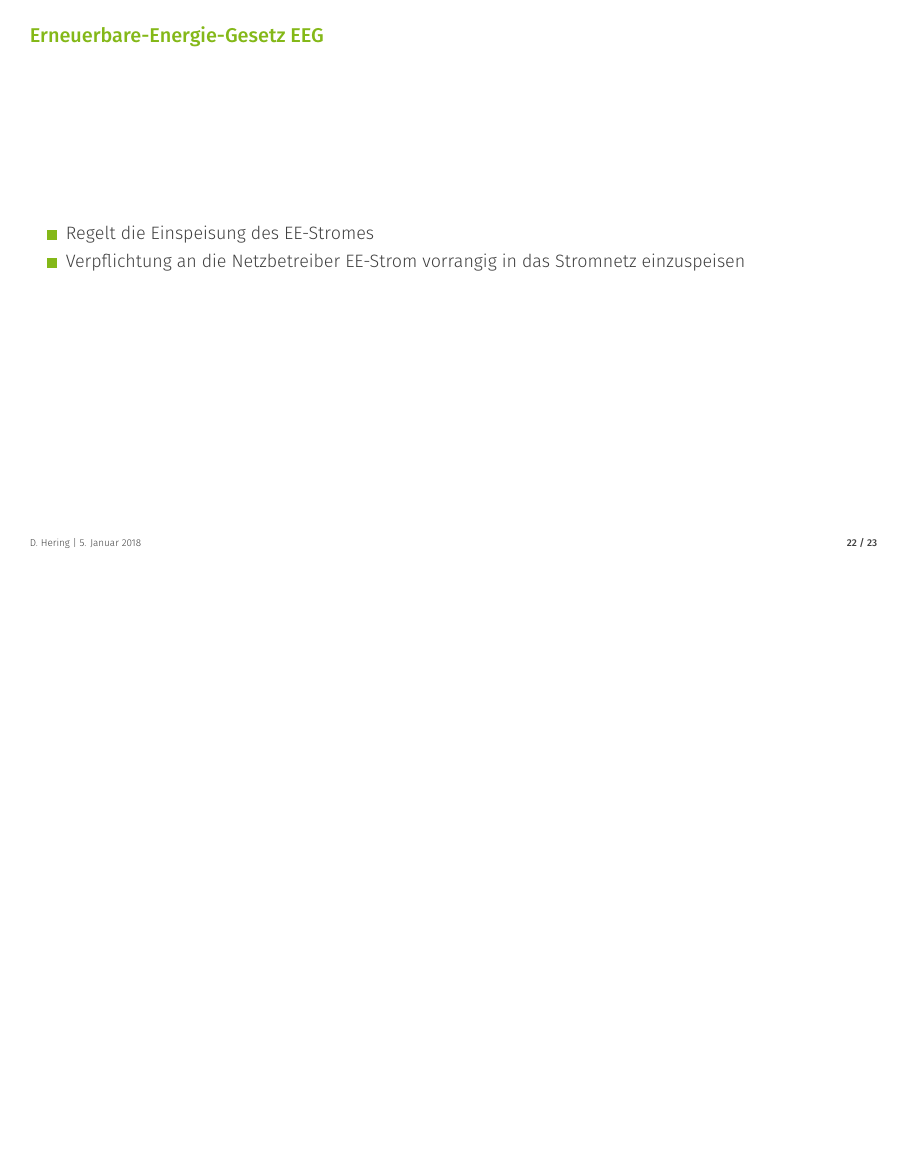
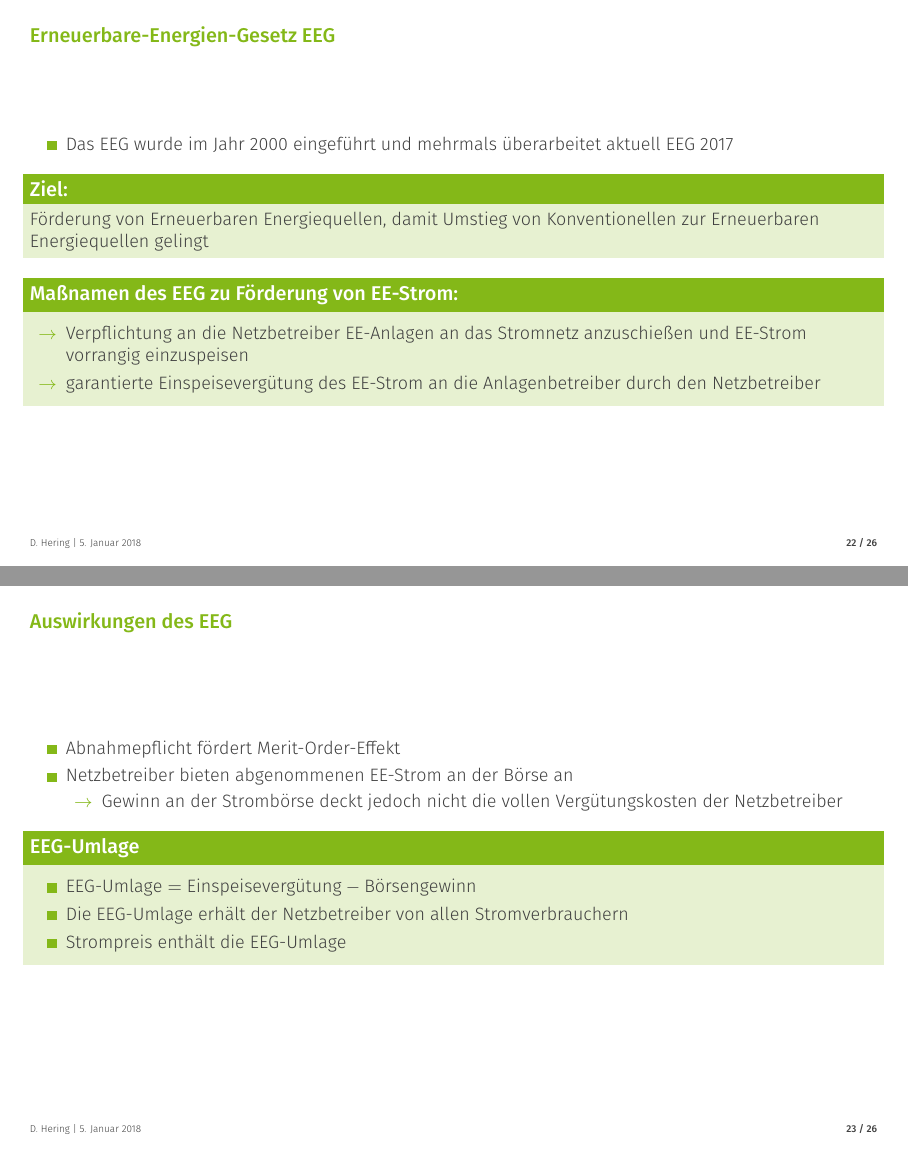
Before and after one commit to dagbjoern/Stromb-rse, LaTeX slides (example.tex): page 25 of 26 before the commit and pages 27 and 28 of 31 after it, the two joined at a grey line, the shorter picture padded with empty space. Compiled offline with XeLaTeX.

Commit message:
EEG-umlage

```diff
--- a/example.tex
+++ b/example.tex
@@ -324,9 +324,37 @@ Neues Stromnetz:
 \end{itemize}
 \end{frame}
 
-\begin{frame}{Erneuerbare-Energie-Gesetz EEG}
+\begin{frame}{Erneuerbare-Energien-Gesetz EEG}
    \begin{itemize}
-     \item Regelt die Einspeisung des EE-Stromes
-     \item Verpflichtung an die Netzbetreiber EE-Strom vorrangig in das Stromnetz einzuspeisen
+     \item Das EEG wurde im Jahr 2000 eingeführt und mehrmals überarbeitet aktuell EEG 2017
    \end{itemize}
+\pause
+    \begin{block}{Ziel:}
+      Förderung von Erneuerbaren Energiequellen, damit Umstieg von Konventionellen zur Erneuerbaren Energiequellen gelingt
+    \end{block}
+  %\item Regelt die Einspeisung des EE-Stromes
+\pause
+    \begin{block}{Maßnamen des EEG zu Förderung von EE-Strom:}
+     \begin{itemize}
+       \item[$\rightarrow$] Verpflichtung an die Netzbetreiber EE-Anlagen an das Stromnetz anzuschießen und EE-Strom vorrangig einzuspeisen
+       \item[$\rightarrow$] garantierte Einspeisevergütung des EE-Strom an die Anlagenbetreiber durch den Netzbetreiber
+   \end{itemize}
+   \end{block}
 \end{frame}
+
+\begin{frame}{Auswirkungen des EEG}
+  \begin{itemize}
+    \item Abnahmepflicht fördert Merit-Order-Effekt
+    \item Netzbetreiber bieten abgenommenen EE-Strom an der Börse an
+\begin{itemize}
+  \item[$\rightarrow$] Gewinn an der Strombörse deckt jedoch nicht die vollen Vergütungskosten der Netzbetreiber
+\end{itemize}
+\end{itemize}
+\begin{block}{EEG-Umlage}
+\begin{itemize}
+  \item $\text{EEG-Umlage}=\text{Einspeisevergütung}-\text{Börsengewinn}$
+\item Die EEG-Umlage erhält der Netzbetreiber von allen Stromverbrauchern
+\item Strompreis enthält die EEG-Umlage
+\end{itemize}
+\end{block}
+\end{frame}
```
Also changed, not shown: images/eeg-umlage-2018-2019.png (added), images/eeg-umlage.png (added), example.tex (24 more changed lines).
